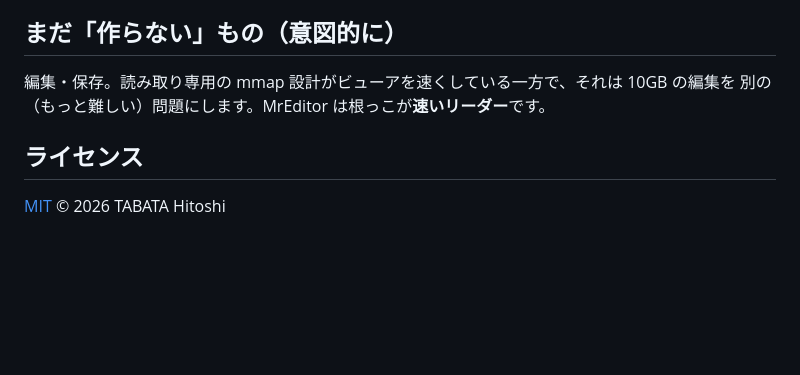
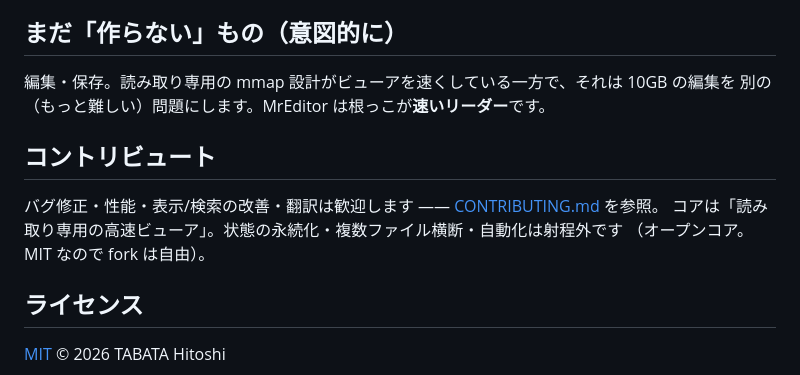
Before and after one commit to MR-TABATA/MrEditor, a Markdown page: README.ja.md, the part around the change. GitHub-like rendering; blank space fills up the shorter version.

```diff
--- a/README.ja.md
+++ b/README.ja.md
@@ -100,6 +100,12 @@ sh scripts/make_dmg.sh
 編集・保存。読み取り専用の mmap 設計がビューアを速くしている一方で、それは 10GB の編集を
 別の（もっと難しい）問題にします。MrEditor は根っこが**速いリーダー**です。
 
+## コントリビュート
+
+バグ修正・性能・表示/検索の改善・翻訳は歓迎します ―― [CONTRIBUTING.md](CONTRIBUTING.md) を参照。
+コアは「読み取り専用の高速ビューア」。状態の永続化・複数ファイル横断・自動化は射程外です
+（オープンコア。MIT なので fork は自由）。
+
 ## ライセンス
 
 [MIT](LICENSE) © 2026 TABATA Hitoshi
```
Also changed, not shown: CONTRIBUTING.md (added, +61 -0 lines), README.md (+6 -0 lines).
